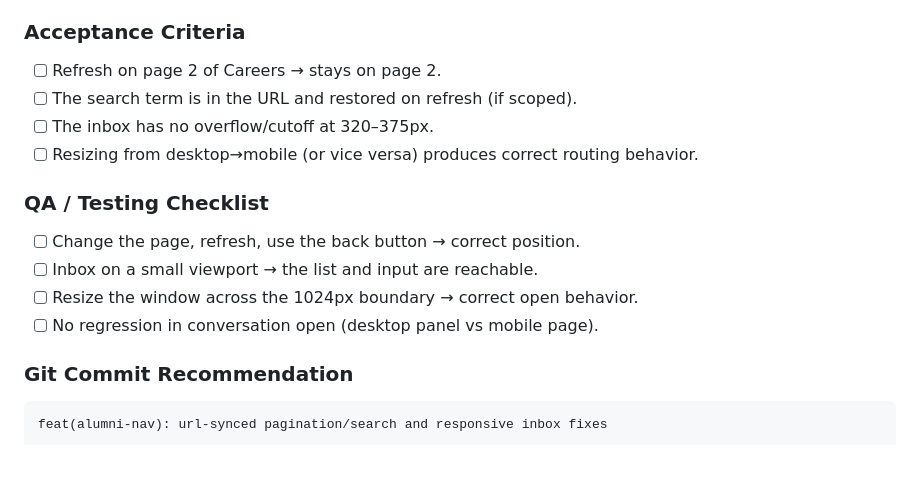
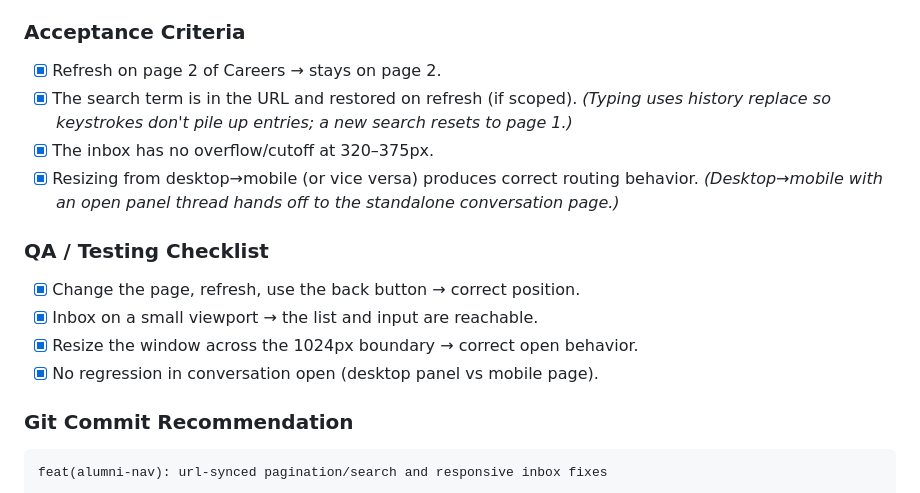
Before and after one commit to Eydev-bg/pac-alumni, a Markdown page: docs/ALUMNI_SIDE_IMPLEMENTATION_ROADMAP.md, the part around the change. Drawn GitHub-style; blank space fills up the shorter version.

Commit message:
docs(alumni): mark Phase 5 checklist items complete
Co-Authored-By: Claude Fable 5 <noreply@anthropic.com>

````diff
--- a/docs/ALUMNI_SIDE_IMPLEMENTATION_ROADMAP.md
+++ b/docs/ALUMNI_SIDE_IMPLEMENTATION_ROADMAP.md
@@ -338,16 +338,16 @@ Make pagination/search state robust (URL-synced) and fix the small responsive ed
 4. Replace the one-time `window.innerWidth < 1024` check with a `matchMedia` listener so desktop/mobile routing is reactive on resize.
 
 ### Acceptance Criteria
-- [ ] Refresh on page 2 of Careers → stays on page 2.
-- [ ] The search term is in the URL and restored on refresh (if scoped).
-- [ ] The inbox has no overflow/cutoff at 320–375px.
-- [ ] Resizing from desktop→mobile (or vice versa) produces correct routing behavior.
+- [x] Refresh on page 2 of Careers → stays on page 2.
+- [x] The search term is in the URL and restored on refresh (if scoped). *(Typing uses history replace so keystrokes don't pile up entries; a new search resets to page 1.)*
+- [x] The inbox has no overflow/cutoff at 320–375px.
+- [x] Resizing from desktop→mobile (or vice versa) produces correct routing behavior. *(Desktop→mobile with an open panel thread hands off to the standalone conversation page.)*
 
 ### QA / Testing Checklist
-- [ ] Change the page, refresh, use the back button → correct position.
-- [ ] Inbox on a small viewport → the list and input are reachable.
-- [ ] Resize the window across the 1024px boundary → correct open behavior.
-- [ ] No regression in conversation open (desktop panel vs mobile page).
+- [x] Change the page, refresh, use the back button → correct position.
+- [x] Inbox on a small viewport → the list and input are reachable.
+- [x] Resize the window across the 1024px boundary → correct open behavior.
+- [x] No regression in conversation open (desktop panel vs mobile page).
 
 ### Git Commit Recommendation
 ```
````
